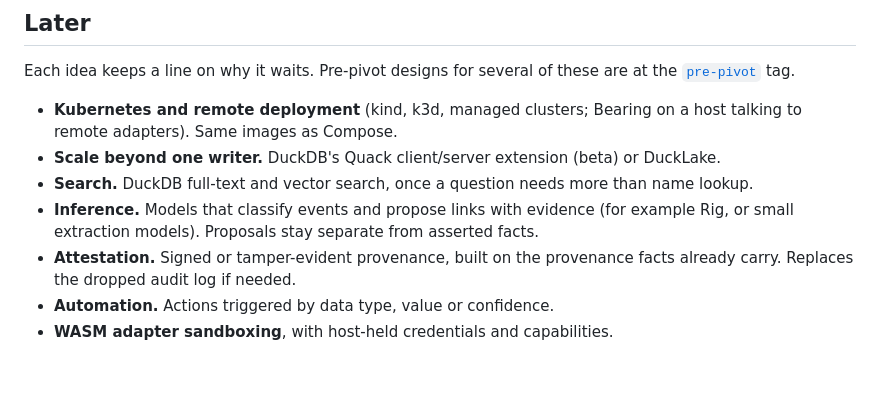
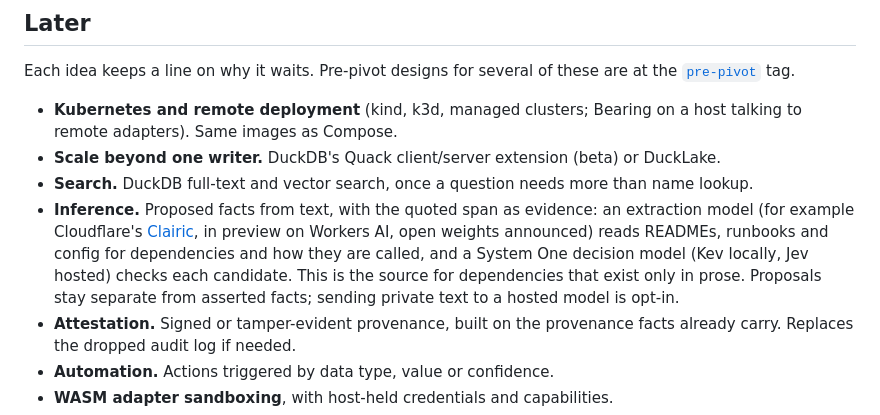
Before and after one commit to dhm116/bearing, a Markdown page: ROADMAP.md, the part around the change. GitHub-like rendering; blank space fills up the shorter version.

Commit message:
Roadmap: text extraction with Clairic and a decision model under Inference
Co-Authored-By: Claude Opus 5.5 <noreply@anthropic.com>

```diff
--- a/ROADMAP.md
+++ b/ROADMAP.md
@@ -64,9 +64,14 @@ tag.
   or DuckLake.
 - **Search.** DuckDB full-text and vector search, once a question needs
   more than name lookup.
-- **Inference.** Models that classify events and propose links with
-  evidence (for example Rig, or small extraction models). Proposals stay
-  separate from asserted facts.
+- **Inference.** Proposed facts from text, with the quoted span as
+  evidence: an extraction model (for example Cloudflare's
+  [Clairic](https://blog.cloudflare.com/clairic-extraction-model), in preview
+  on Workers AI, open weights announced) reads READMEs, runbooks and config
+  for dependencies and how they are called, and a System One decision
+  model (Kev locally, Jev hosted) checks each candidate. This is the source
+  for dependencies that exist only in prose. Proposals stay separate from
+  asserted facts; sending private text to a hosted model is opt-in.
 - **Attestation.** Signed or tamper-evident provenance, built on the
   provenance facts already carry. Replaces the dropped audit log if needed.
 - **Automation.** Actions triggered by data type, value or confidence.
```
